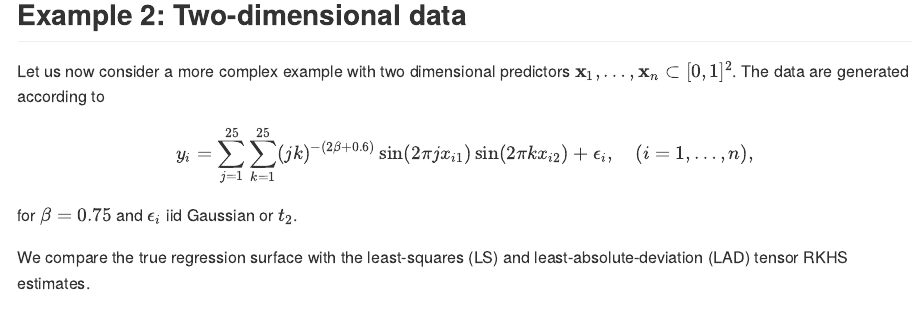
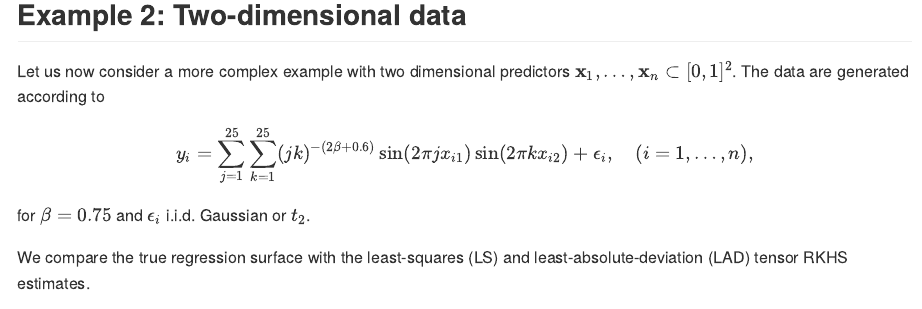
Before and after one commit to ioanniskalogridis/Generalized-nonparametric-regression-in-RKHS, an R Markdown document (README.Rmd): the page in a window 1100 px wide, from 4170 px down. Rendered offline with R 4.5, knitr and Pandoc, with nearby package versions; some code elsewhere in the file could not run offline.

Commit message:
Update README.Rmd

```diff
--- a/README.Rmd
+++ b/README.Rmd
@@ -160,7 +160,7 @@ Let us now consider a more complex example with two dimensional predictors $\mat
 $$
 y_i = \sum_{j=1}^{25} \sum_{k=1}^{25} (j k)^{-(2 \beta + 0.6)} \sin(2 \pi j  x_{i1}) \sin(2 \pi k x_{i2}) + \epsilon_i, \quad (i=1, \ldots, n),
 $$
-for $\beta = 0.75$ and $\epsilon_i$ iid Gaussian or $t_2$.
+for $\beta = 0.75$ and $\epsilon_i$ i.i.d. Gaussian or $t_2$.
 
 We compare the true regression surface with the least-squares (LS) and least-absolute-deviation (LAD) tensor RKHS estimates.
 
```
